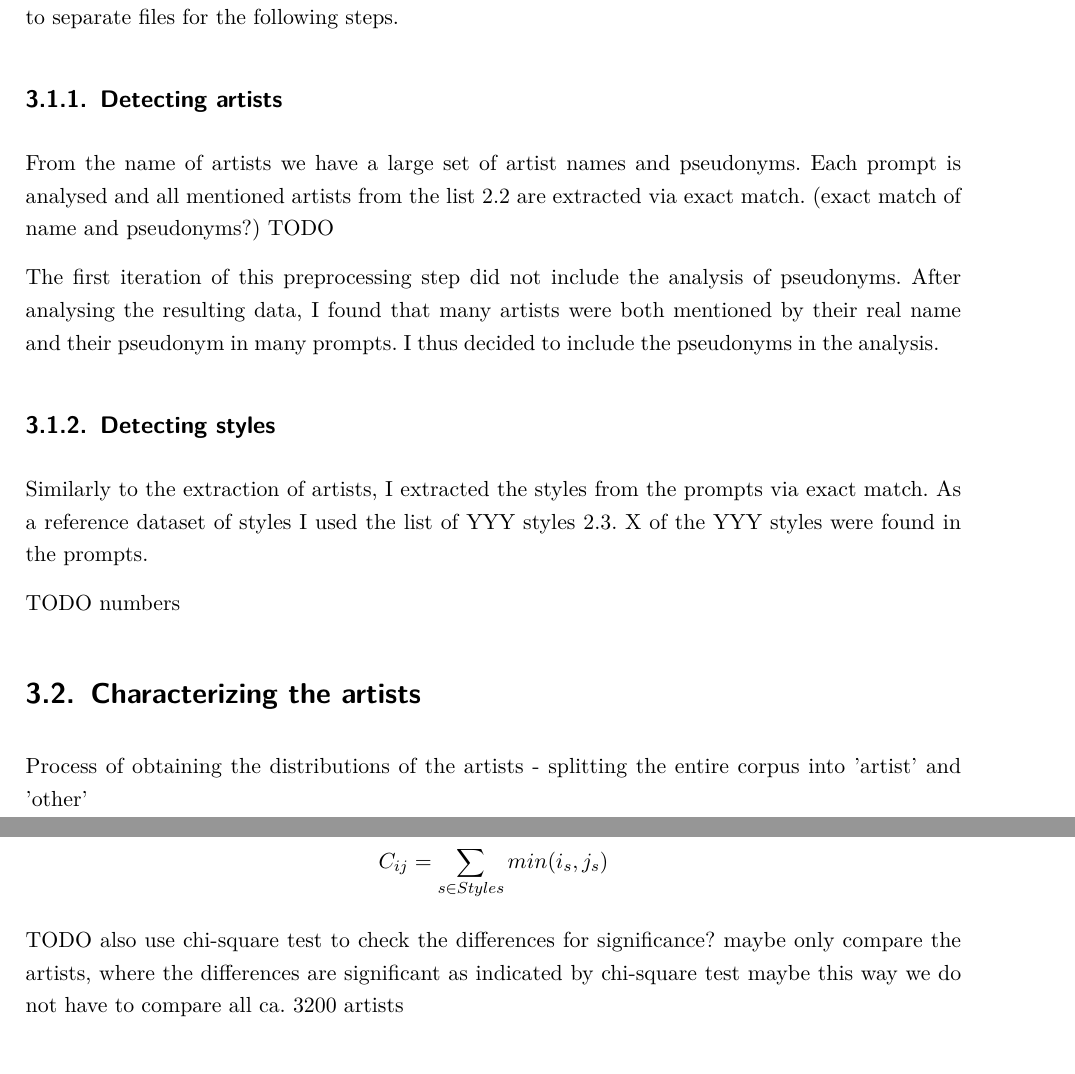
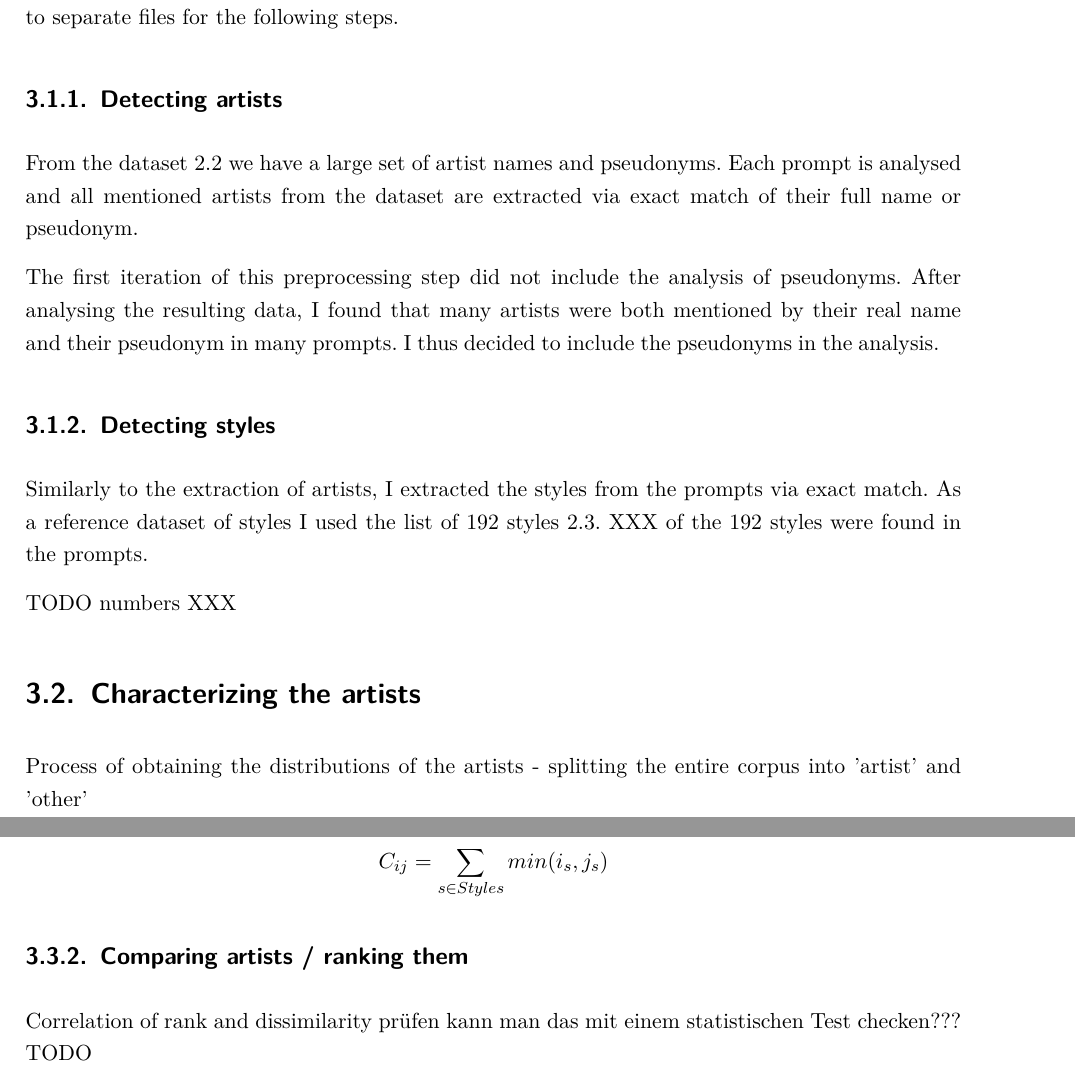
Before and after one commit to geschnee/dh_project, a LaTeX thesis (ausarbeitung/ausarbeitung.tex, which reads ausarbeitung/Inhalt/Methods.tex): two parts of pages 10 and 11 of 17, joined at a grey line, cut so that both start at the same text. Compiled offline with pdfLaTeX.

Commit message:
mehr text

```diff
--- a/ausarbeitung/Inhalt/Methods.tex
+++ b/ausarbeitung/Inhalt/Methods.tex
@@ -15,19 +15,16 @@ The primary dataset contains 1.8 million prompts and metadata as mentioned in \r
 
 \subsection{Detecting artists}
 
-From the name of artists we have a large set of artist names and pseudonyms. Each prompt is analysed and all mentioned artists from the list \ref{cha:Artist Dataset} are extracted via exact match.
-(exact match of name and pseudonyms?)
-TODO
+From the dataset \ref{cha:Artist Dataset} we have a large set of artist names and pseudonyms. Each prompt is analysed and all mentioned artists from the dataset are extracted via exact match of their full name or pseudonym.
 
 The first iteration of this preprocessing step did not include the analysis of pseudonyms. After analysing the resulting data, I found that many artists were both mentioned by their real name and their pseudonym in many prompts. I thus decided to include the pseudonyms in the analysis.
 
 
 \subsection{Detecting styles}
 
-Similarly to the extraction of artists, I extracted the styles from the prompts via exact match. As a reference dataset of styles I used the list of YYY styles \ref{cha:Styles Dataset}.
-X of the YYY styles were found in the prompts.
+Similarly to the extraction of artists, I extracted the styles from the prompts via exact match. As a reference dataset of styles I used the list of 192 styles \ref{cha:Styles Dataset}. XXX of the 192 styles were found in the prompts.
 
-TODO numbers
+TODO numbers XXX
 
 
 \section{Characterizing the artists}
@@ -70,10 +67,16 @@ Since we express the style mentions as proportions, \(S_i\) and \(S_j\) are alwa
 \[ C_{ij} = \sum_{s \in Styles} min(i_s,j_s)\]
 
 
+\subsection{Comparing artists / ranking them}
 
-TODO also use chi-square test to check the differences for significance?
-maybe only compare the artists, where the differences are significant as indicated by chi-square test
-maybe this way we do not have to compare all ca. 3200 artists
+Correlation of rank and dissimilarity prüfen
+kann man das mit einem statistischen Test checken???
+TODO
+
+
+%TODO also use chi-square test to check the differences for significance?
+%maybe only compare the artists, where the differences are significant as indicated by chi-square test
+%maybe this way we do not have to compare all ca. 3200 artists
 
 
 % TODO sind die top x wörter in prompts eines top künstlers ähnlicher zum "standard" als die top x wörter in prompts der anderen künstlers?
```
